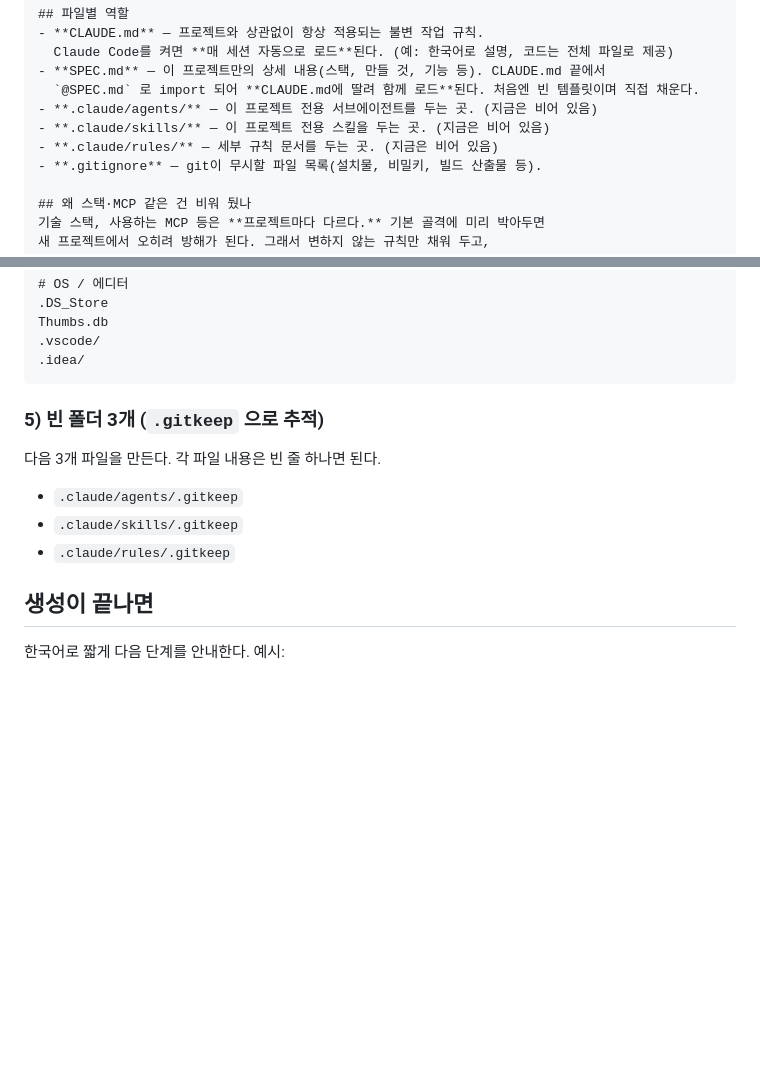
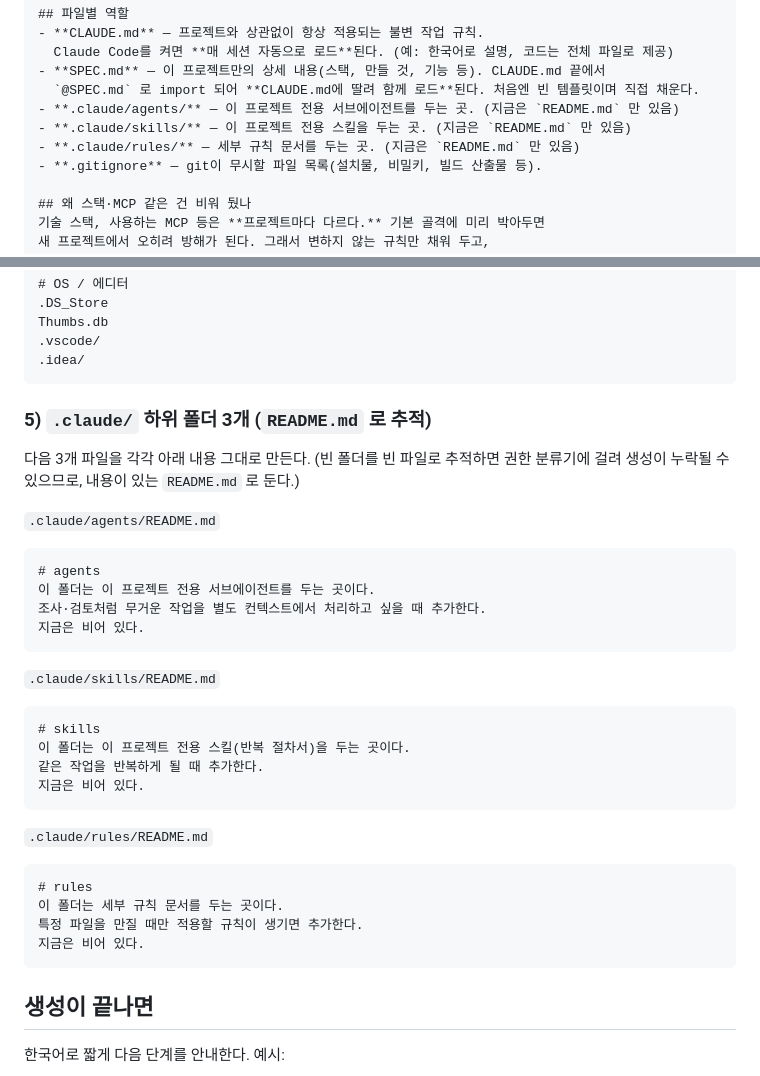
Before and after one commit to yeejh96-bit/works-on-my-claude, a Markdown page: womc.md, 2 parts joined by grey strips. Drawn GitHub-style; blank space fills up the shorter version.

````diff
--- a/womc.md
+++ b/womc.md
@@ -75,9 +75,9 @@ allowed-tools: Write
   Claude Code를 켜면 **매 세션 자동으로 로드**된다. (예: 한국어로 설명, 코드는 전체 파일로 제공)
 - **SPEC.md** — 이 프로젝트만의 상세 내용(스택, 만들 것, 기능 등). CLAUDE.md 끝에서
   `@SPEC.md` 로 import 되어 **CLAUDE.md에 딸려 함께 로드**된다. 처음엔 빈 템플릿이며 직접 채운다.
-- **.claude/agents/** — 이 프로젝트 전용 서브에이전트를 두는 곳. (지금은 비어 있음)
-- **.claude/skills/** — 이 프로젝트 전용 스킬을 두는 곳. (지금은 비어 있음)
-- **.claude/rules/** — 세부 규칙 문서를 두는 곳. (지금은 비어 있음)
+- **.claude/agents/** — 이 프로젝트 전용 서브에이전트를 두는 곳. (지금은 `README.md` 만 있음)
+- **.claude/skills/** — 이 프로젝트 전용 스킬을 두는 곳. (지금은 `README.md` 만 있음)
+- **.claude/rules/** — 세부 규칙 문서를 두는 곳. (지금은 `README.md` 만 있음)
 - **.gitignore** — git이 무시할 파일 목록(설치물, 비밀키, 빌드 산출물 등).
 
 ## 왜 스택·MCP 같은 건 비워 뒀나
@@ -118,11 +118,32 @@ Thumbs.db
 .idea/
 ```
 
-### 5) 빈 폴더 3개 (`.gitkeep` 으로 추적)
-다음 3개 파일을 만든다. 각 파일 내용은 빈 줄 하나면 된다.
-- `.claude/agents/.gitkeep`
-- `.claude/skills/.gitkeep`
-- `.claude/rules/.gitkeep`
+### 5) `.claude/` 하위 폴더 3개 (`README.md` 로 추적)
+다음 3개 파일을 각각 아래 내용 그대로 만든다. (빈 폴더를 빈 파일로 추적하면 권한 분류기에 걸려 생성이 누락될 수 있으므로, 내용이 있는 `README.md` 로 둔다.)
+
+`.claude/agents/README.md`
+```markdown
+# agents
+이 폴더는 이 프로젝트 전용 서브에이전트를 두는 곳이다.
+조사·검토처럼 무거운 작업을 별도 컨텍스트에서 처리하고 싶을 때 추가한다.
+지금은 비어 있다.
+```
+
+`.claude/skills/README.md`
+```markdown
+# skills
+이 폴더는 이 프로젝트 전용 스킬(반복 절차서)을 두는 곳이다.
+같은 작업을 반복하게 될 때 추가한다.
+지금은 비어 있다.
+```
+
+`.claude/rules/README.md`
+```markdown
+# rules
+이 폴더는 세부 규칙 문서를 두는 곳이다.
+특정 파일을 만질 때만 적용할 규칙이 생기면 추가한다.
+지금은 비어 있다.
+```
 
 ## 생성이 끝나면
 한국어로 짧게 다음 단계를 안내한다. 예시:
````
Also changed, not shown: README.md (+3 -3 lines).
